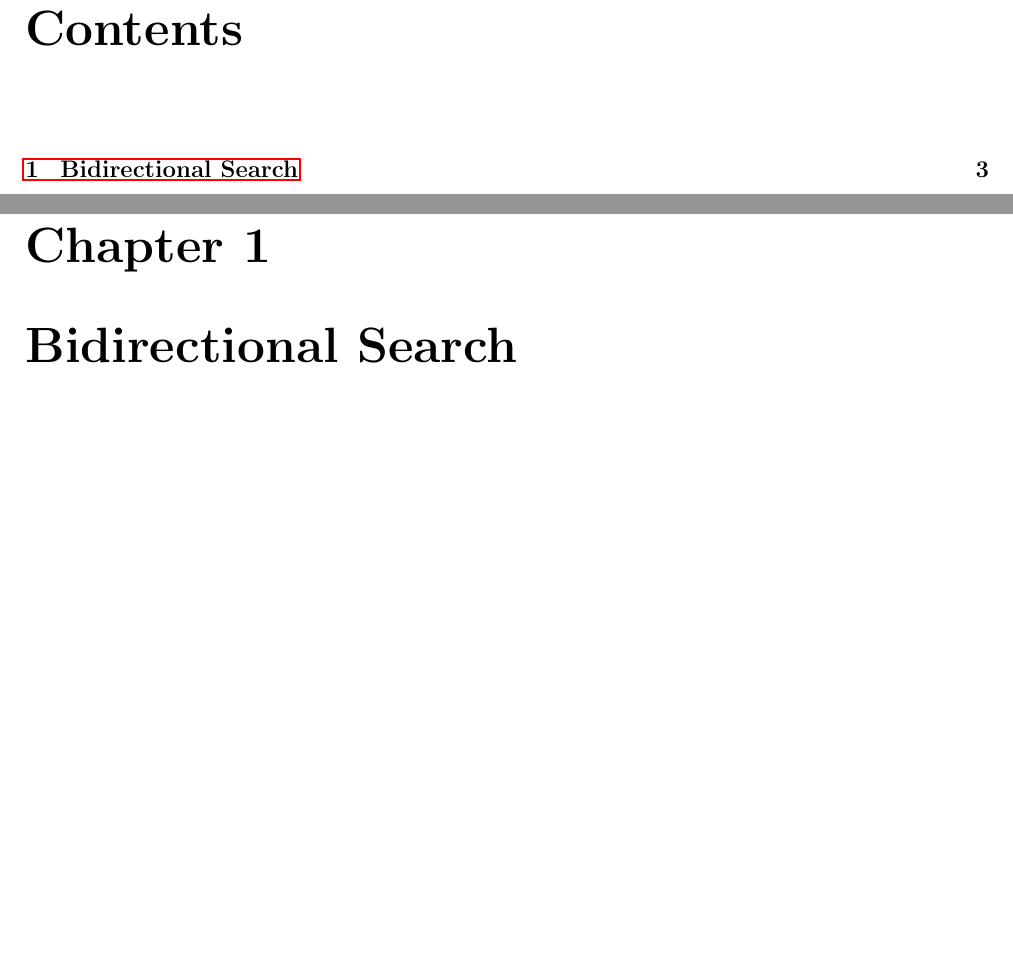
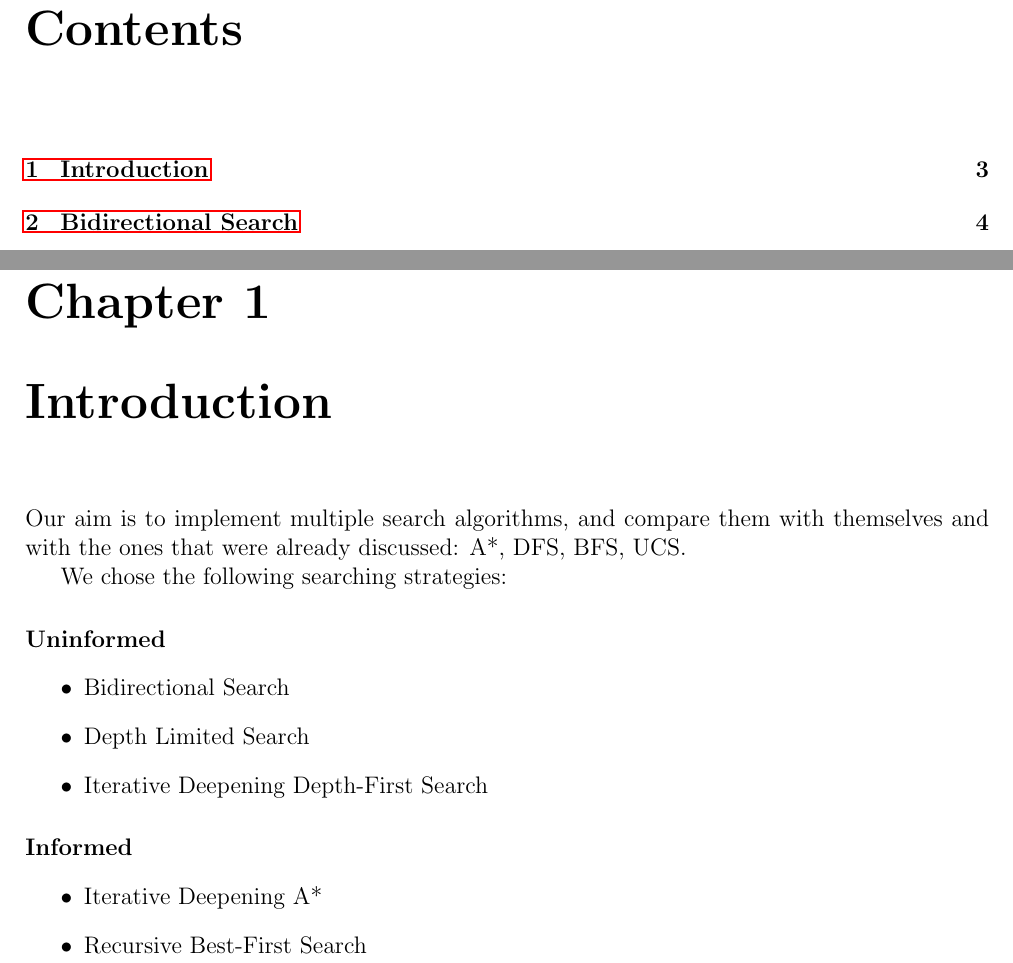
Before and after one commit to katonaaron/Artifical-Intelligence, a LaTeX thesis (is.tex, which reads tex/Introduction.tex): two parts of pages 2 and 3 of 14 before the commit and two parts of pages 2 and 3 of 15 after it, joined at a grey line, cut so that both start at the same text, the shorter picture padded with empty space. Compiled offline with pdfLaTeX.

Commit message:
Add introduction

```diff
--- /dev/null
+++ b/tex/Introduction.tex
@@ -0,0 +1,27 @@
+\chapter{Introduction}
+
+Our aim is to implement multiple search algorithms, and compare them with themselves and with the ones that were already discussed: A*, DFS, BFS, UCS.
+
+We chose the following searching strategies:
+
+\paragraph{Uninformed}
+
+\begin{itemize}
+
+\item Bidirectional Search
+
+\item Depth Limited Search
+
+\item Iterative Deepening Depth-First Search
+
+\end{itemize}
+
+\paragraph{Informed}
+
+\begin{itemize}
+
+\item Iterative Deepening A*
+
+\item Recursive Best-First Search
+
+\end{itemize}
```
Also changed, not shown: is.tex (+1 -0 lines).
